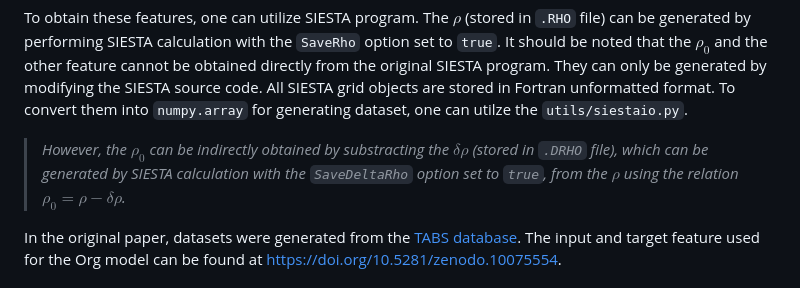
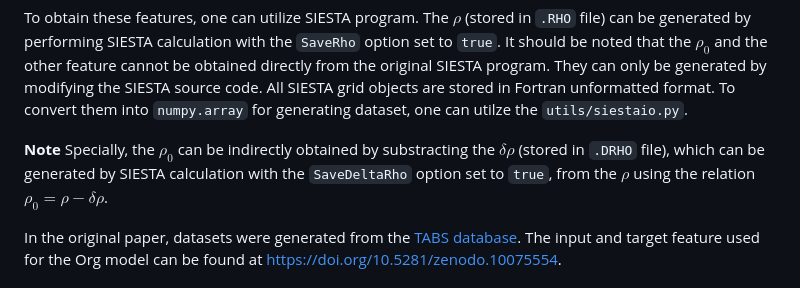
Before and after one commit to yhkimlab/DeepSCF, a Markdown page: README.md, the part around the change. Drawn GitHub-style.

Commit message:
Fix broken texts

```diff
--- a/README.md
+++ b/README.md
@@ -48,7 +48,8 @@ Specifically, the `feature` axis should include the following:
 
 To obtain these features, one can utilize SIESTA program. The $\rho$ (stored in `.RHO` file) can be generated by performing SIESTA calculation with the `SaveRho` option set to `true`. It should be noted that the $\rho_0$ and the other feature cannot be obtained directly from the original SIESTA program. They can only be generated by modifying the SIESTA source code. All SIESTA grid objects are stored in Fortran unformatted format. To convert them into `numpy.array` for generating dataset, one can utilze the `utils/siestaio.py`.
 
-> *However, the $\rho_0$ can be indirectly obtained by substracting the $\delta\rho$ (stored in `.DRHO` file), which can be generated by SIESTA calculation with the `SaveDeltaRho` option set to `true`, from the $\rho$ using the relation $\rho_0=\rho-\delta\rho$.*
+**Note**
+Specially, the $\rho_0$ can be indirectly obtained by substracting the $\delta\rho$ (stored in `.DRHO` file), which can be generated by SIESTA calculation with the `SaveDeltaRho` option set to `true`, from the $\rho$ using the relation $\rho_0=\rho-\delta\rho$.
 
 In the original paper, datasets were generated from the [TABS database](https://www.sciencedirect.com/science/article/pii/S2210271X14002400). The input and target feature used for the Org model can be found at https://doi.org/10.5281/zenodo.10075554.
 
```
